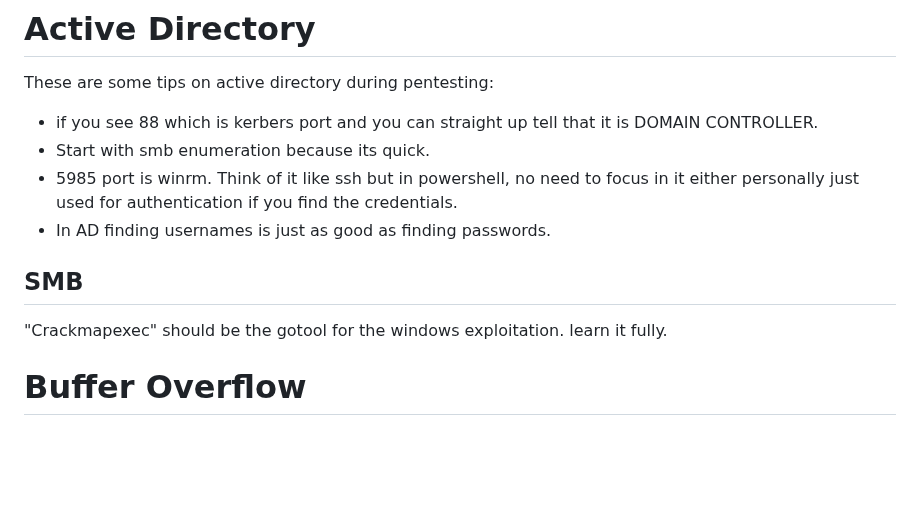
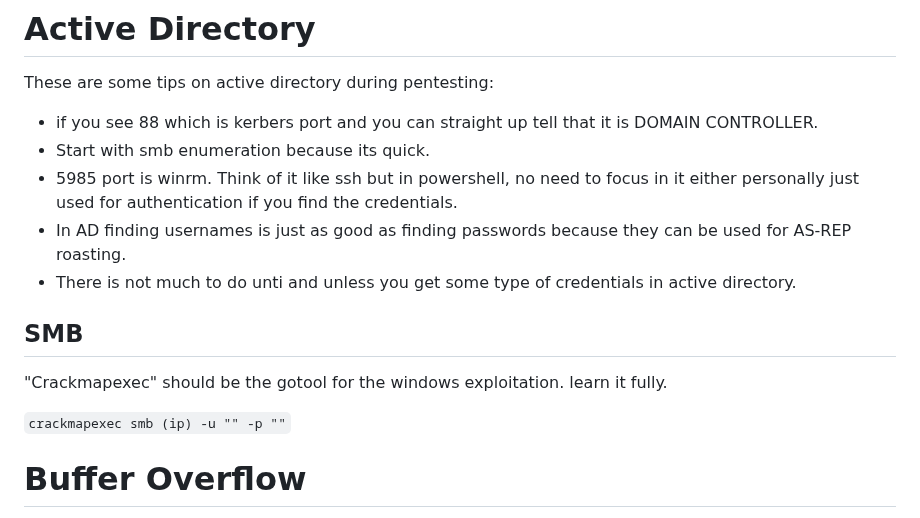
Before and after one commit to Hackerjedi666/CybersecNotes, a Markdown page: oscp/README.md, the part around the change. Rendered like a GitHub page; blank space fills up the shorter version.

Commit message:
oscp active directory

````diff
--- a/oscp/README.md
+++ b/oscp/README.md
@@ -661,11 +661,15 @@ These are some tips on active directory during pentesting:
 * if you see 88 which is kerbers port and you can straight up tell that it is DOMAIN CONTROLLER.
 * Start with smb enumeration because its quick.
 * 5985 port is winrm. Think of it like ssh but in powershell, no need to focus in it either personally just used for authentication if you find the credentials.
-* In AD finding usernames is just as good as finding passwords.
+* In AD finding usernames is just as good as finding passwords because they can be used for AS-REP roasting.
+* There is not much to do unti and unless you get some type of credentials in active directory.
+
 
 ## SMB
 
 "Crackmapexec" should be the gotool for the windows exploitation. learn it fully.
+
+```crackmapexec smb (ip) -u "" -p ""```
 
 
 
````
